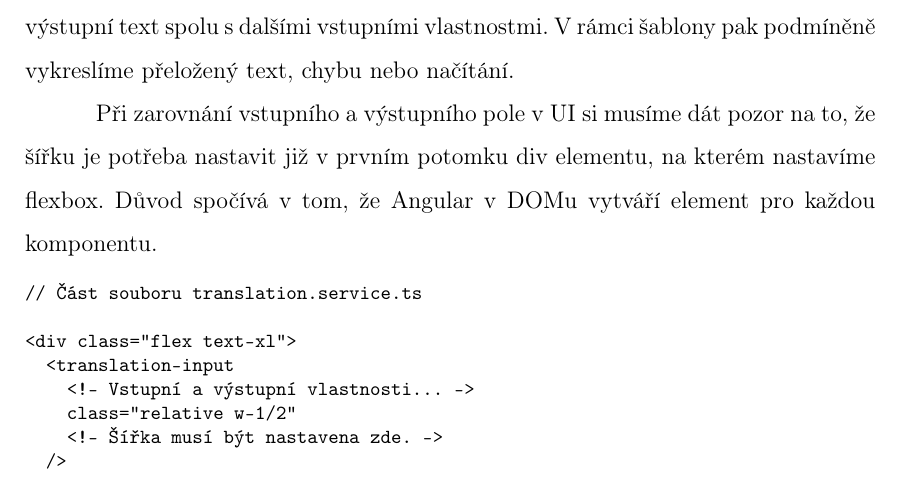
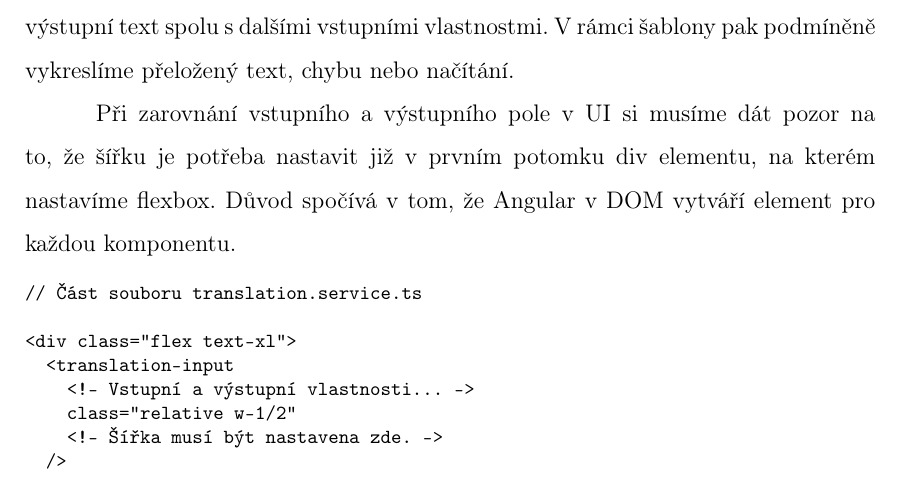
Before and after one commit to lukyncze/bachelor-thesis, a LaTeX thesis (thesis/sablona_ukazka.tex, which reads thesis/testovani_angular.tex): part of page 46 of 104, cut so that both start at the same text. Compiled offline with pdfLaTeX.

Commit message:
thesis: fix DOM inflection

```diff
--- a/thesis/testovani_angular.tex
+++ b/thesis/testovani_angular.tex
@@ -314,7 +314,7 @@ K tomu poslouží TranslationOutputComponent, které na vstupu předáme výstup
 V~rámci šablony pak podmíněně vykreslíme přeložený text, chybu nebo načítání.
 
 Při zarovnání vstupního a~výstupního pole v~UI si musíme dát pozor na to, že šířku je potřeba nastavit již v~prvním potomku div elementu, na kterém nastavíme flexbox.
-Důvod spočívá v~tom, že Angular v~DOMu vytváří element pro každou komponentu.
+Důvod spočívá v~tom, že Angular v~DOM vytváří element pro každou komponentu.
 
 \begin{prog}
 // Část souboru translation.service.ts
```
Also changed, not shown: thesis/analyza_svelte.tex (+1 -1 lines), thesis/sablona_ukazka.pdf, 3 other files.
